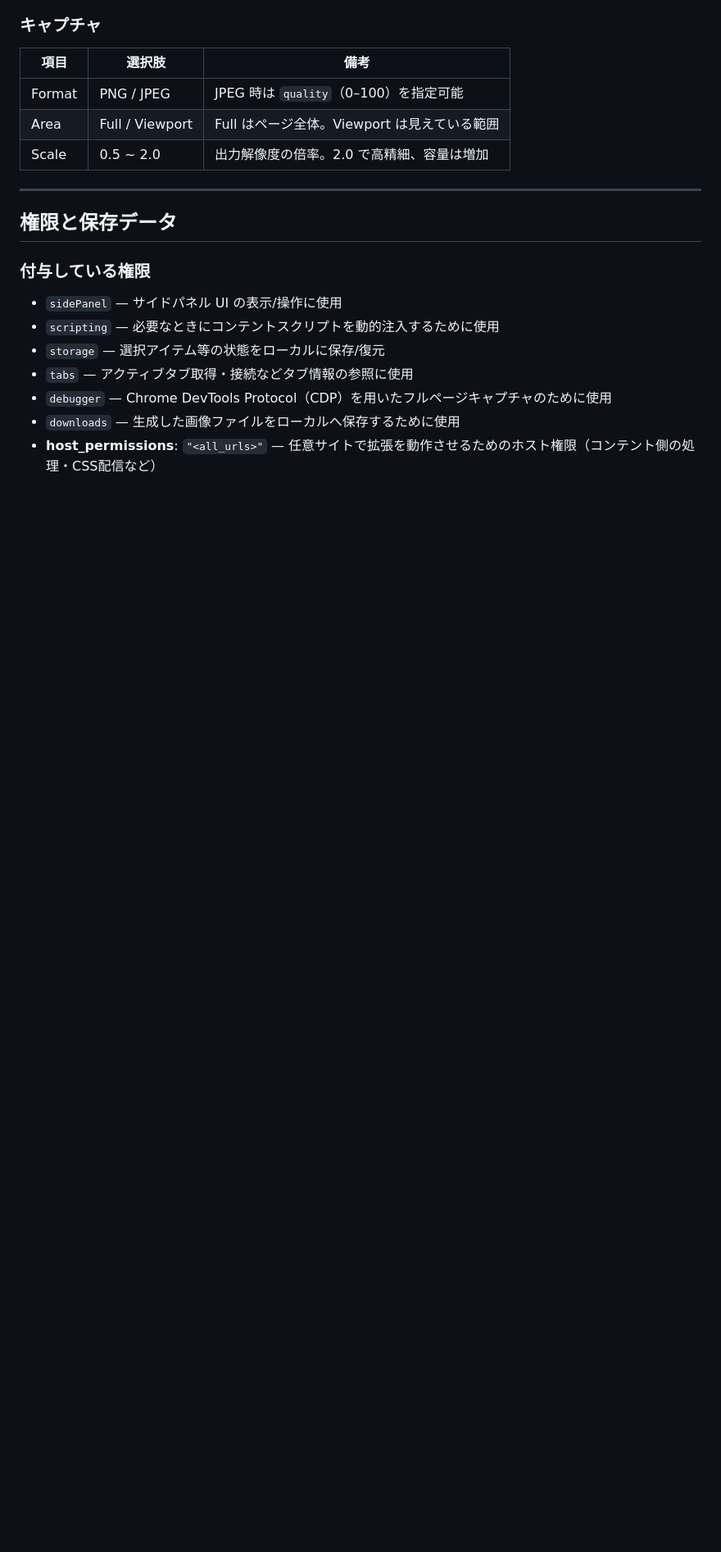
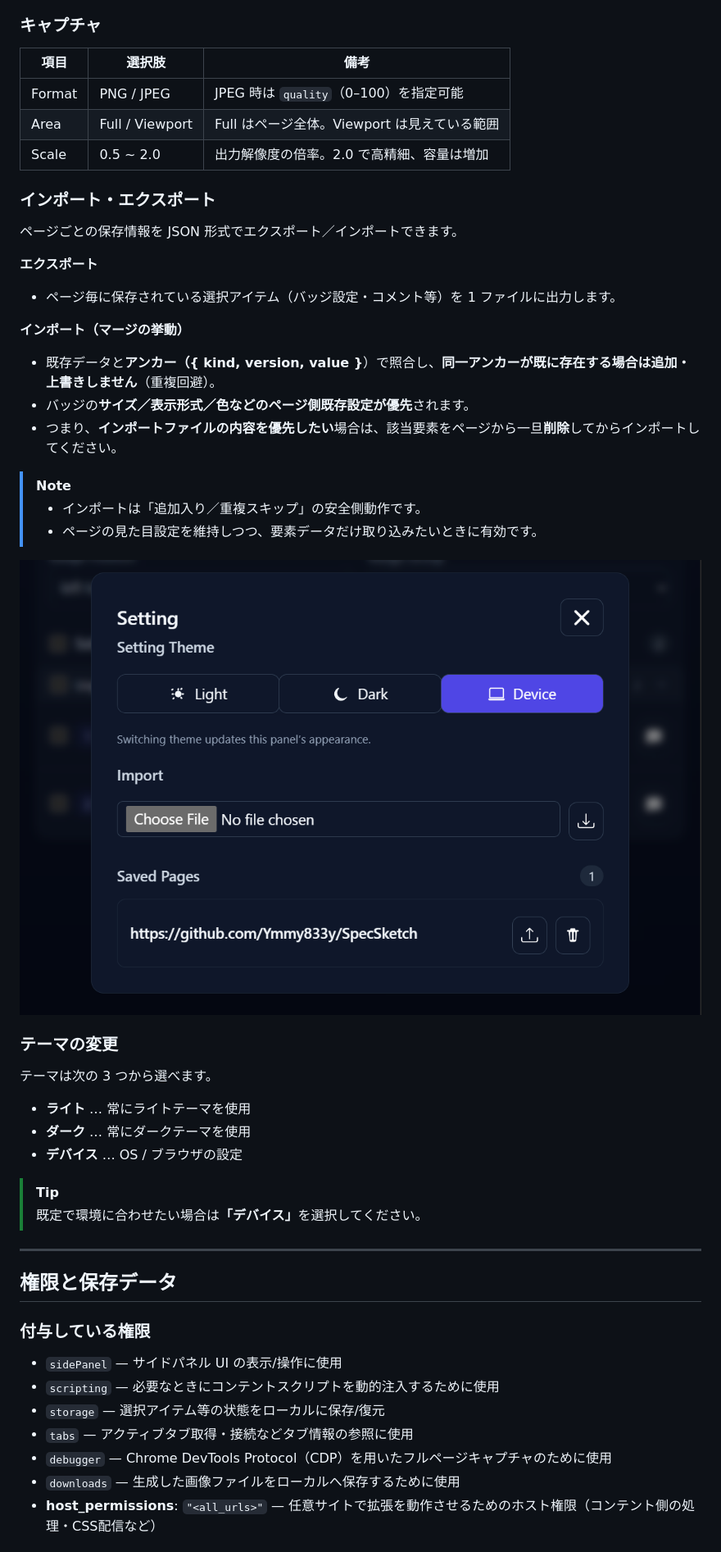
Before and after one commit to Ymmy833y/SpecSketch, a Markdown page: README-JA.md, the part around the change printed below. Shown: that part at 82% size. GitHub-like rendering; pictures changed too: .github/assets/setting-modal-overview.png (added); blank space fills up the shorter version.

```diff
--- a/README-JA.md
+++ b/README-JA.md
@@ -205,6 +227,38 @@
     <tr><td>Scale</td><td>0.5 ~ 2.0</td><td>出力解像度の倍率。2.0 で高精細、容量は増加</td></tr>
   </tbody>
 </table>
+
+### インポート・エクスポート
+
+ページごとの保存情報を JSON 形式でエクスポート／インポートできます。
+
+**エクスポート**
+- ページ毎に保存されている選択アイテム（バッジ設定・コメント等）を 1 ファイルに出力します。
+
+**インポート（マージの挙動）**
+- 既存データと<b>アンカー（{ kind, version, value }</b>）で照合し、<b>同一アンカーが既に存在する場合は追加・上書きしません</b>（重複回避）。
+- バッジの<b>サイズ／表示形式／色などのページ側既存設定が優先</b>されます。
+- つまり、<b>インポートファイルの内容を優先したい</b>場合は、該当要素をページから一旦<b>削除</b>してからインポートしてください。
+
+> [!note]
+> - インポートは「追加入り／重複スキップ」の安全側動作です。<br>
+> - ページの見た目設定を維持しつつ、要素データだけ取り込みたいときに有効です。
+
+
+<p align="center">
+  <img src="./.github/assets/setting-modal-overview.png" alt="Spec Sketch overview" width="860" style="max-width:100%;border-radius:12px;">
+</p>
+
+### テーマの変更
+
+テーマは次の 3 つから選べます。
+
+- **ライト** … 常にライトテーマを使用
+- **ダーク** … 常にダークテーマを使用
+- **デバイス** … OS / ブラウザの設定
+
+> [!tip]
+> 既定で環境に合わせたい場合は<b>「デバイス」</b>を選択してください。
 
 ---
 
```
Also changed, not shown: other parts of README-JA.md (+27 -5 lines), README.md (+57 -5 lines), .github/assets/panel-overview.png.
